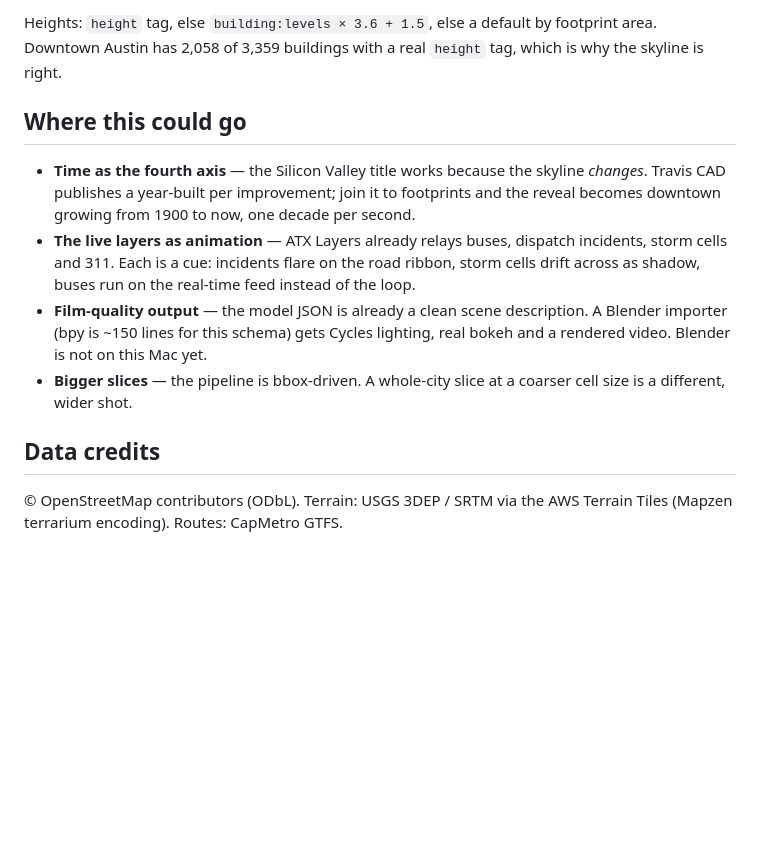
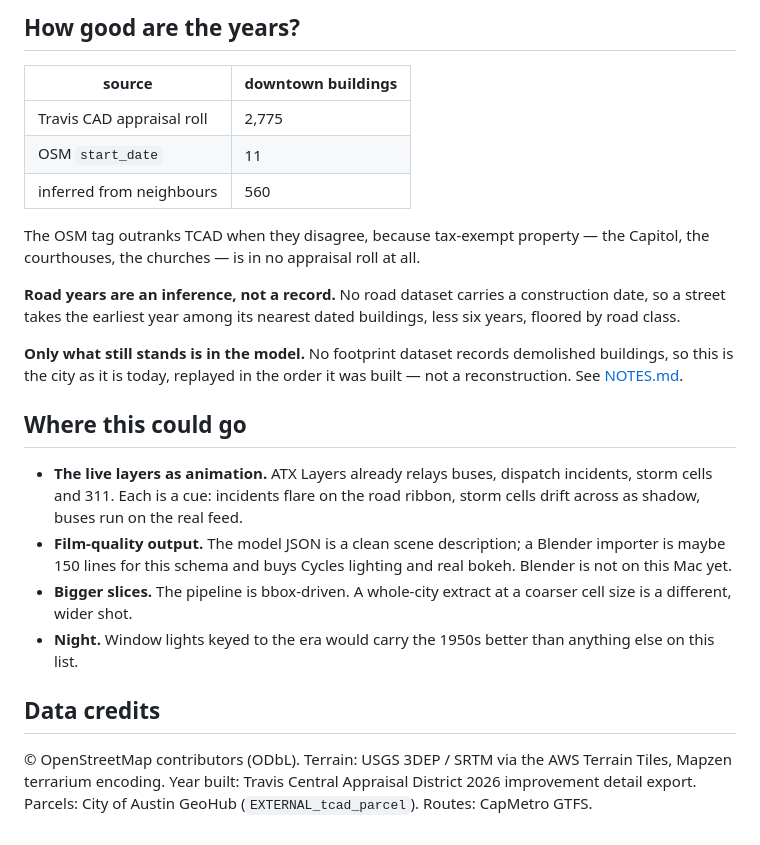
Before and after one commit to jessestrait/atx-miniature, a Markdown page: README.md, the part around one of its changes. Drawn GitHub-style; blank space fills up the shorter version.

```diff
--- a/README.md
+++ b/README.md
@@ -49,26 +84,39 @@ downtown is in the git history of this README's first commit and in
 
-Heights: `height` tag, else `building:levels × 3.6 + 1.5`, else a default by
-footprint area. Downtown Austin has 2,058 of 3,359 buildings with a real
-`height` tag, which is why the skyline is right.
+## How good are the years?
+
+| source | downtown buildings |
+|---|---|
+| Travis CAD appraisal roll | 2,775 |
+| OSM `start_date` | 11 |
+| inferred from neighbours | 560 |
+
+The OSM tag outranks TCAD when they disagree, because tax-exempt property —
+the Capitol, the courthouses, the churches — is in no appraisal roll at all.
+
+**Road years are an inference, not a record.** No road dataset carries a
+construction date, so a street takes the earliest year among its nearest
+dated buildings, less six years, floored by road class.
+
+**Only what still stands is in the model.** No footprint dataset records
+demolished buildings, so this is the city as it is today, replayed in the order
+it was built — not a reconstruction. See [NOTES.md](NOTES.md).
 
 ## Where this could go
 
-- **Time as the fourth axis** — the Silicon Valley title works because the
-  skyline *changes*. Travis CAD publishes a year-built per improvement; join
-  it to footprints and the reveal becomes downtown growing from 1900 to now,
-  one decade per second.
-- **The live layers as animation** — ATX Layers already relays buses, dispatch
+- **The live layers as animation.** ATX Layers already relays buses, dispatch
   incidents, storm cells and 311. Each is a cue: incidents flare on the road
-  ribbon, storm cells drift across as shadow, buses run on the real-time feed
-  instead of the loop.
-- **Film-quality output** — the model JSON is already a clean scene
-  description. A Blender importer (bpy is ~150 lines for this schema) gets
-  Cycles lighting, real bokeh and a rendered video. Blender is not on this
-  Mac yet.
-- **Bigger slices** — the pipeline is bbox-driven. A whole-city slice at a
+  ribbon, storm cells drift across as shadow, buses run on the real feed.
+- **Film-quality output.** The model JSON is a clean scene description; a
+  Blender importer is maybe 150 lines for this schema and buys Cycles lighting
+  and real bokeh. Blender is not on this Mac yet.
+- **Bigger slices.** The pipeline is bbox-driven. A whole-city extract at a
   coarser cell size is a different, wider shot.
+- **Night.** Window lights keyed to the era would carry the 1950s better than
+  anything else on this list.
 
 ## Data credits
 
-© OpenStreetMap contributors (ODbL). Terrain: USGS 3DEP / SRTM via
-the AWS Terrain Tiles (Mapzen terrarium encoding). Routes: CapMetro GTFS.
+© OpenStreetMap contributors (ODbL). Terrain: USGS 3DEP / SRTM via the AWS
+Terrain Tiles, Mapzen terrarium encoding. Year built: Travis Central Appraisal
+District 2026 improvement detail export. Parcels: City of Austin GeoHub
+(`EXTERNAL_tcad_parcel`). Routes: CapMetro GTFS.
```
Also changed, not shown: other parts of README.md (+65 -30 lines).
